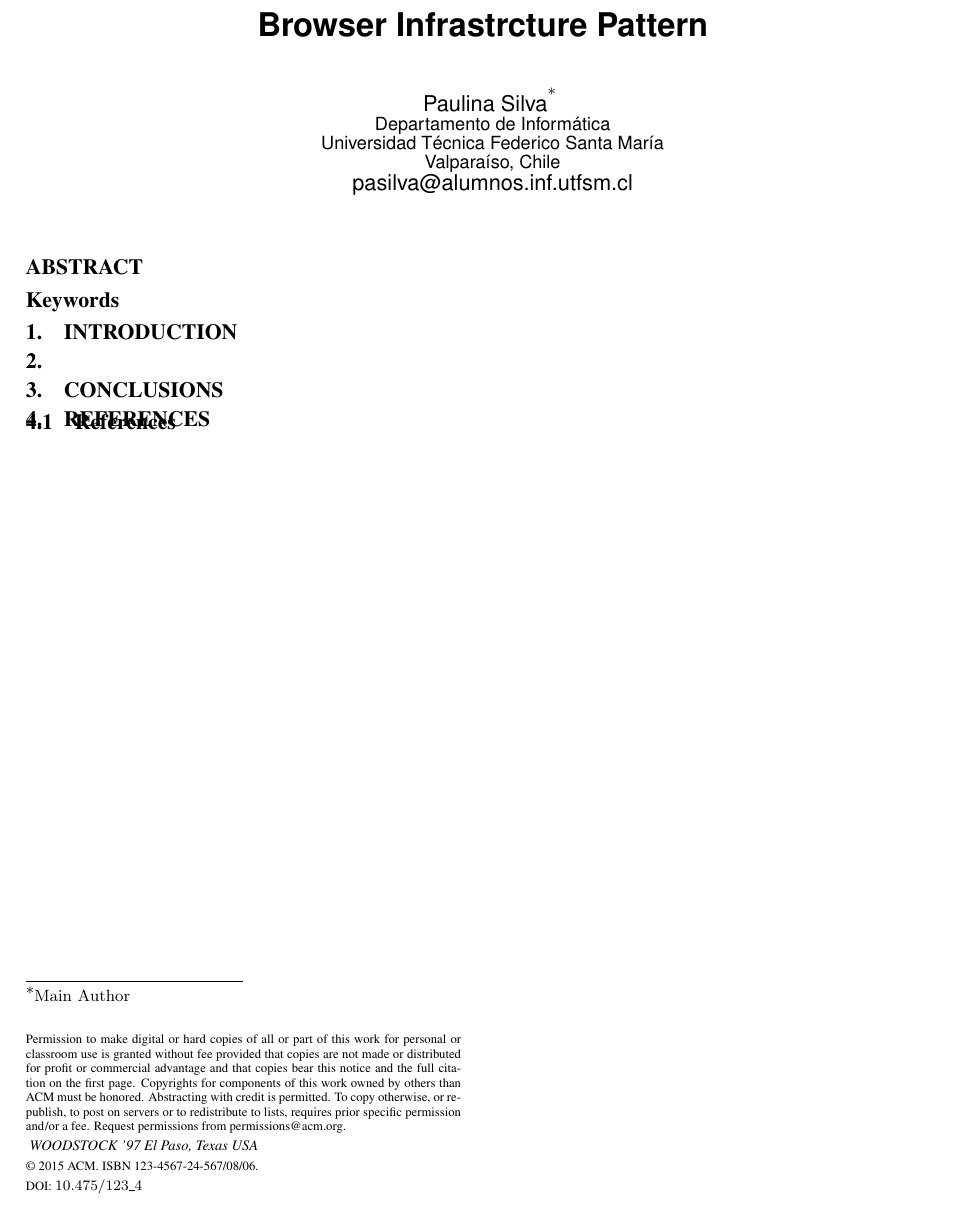
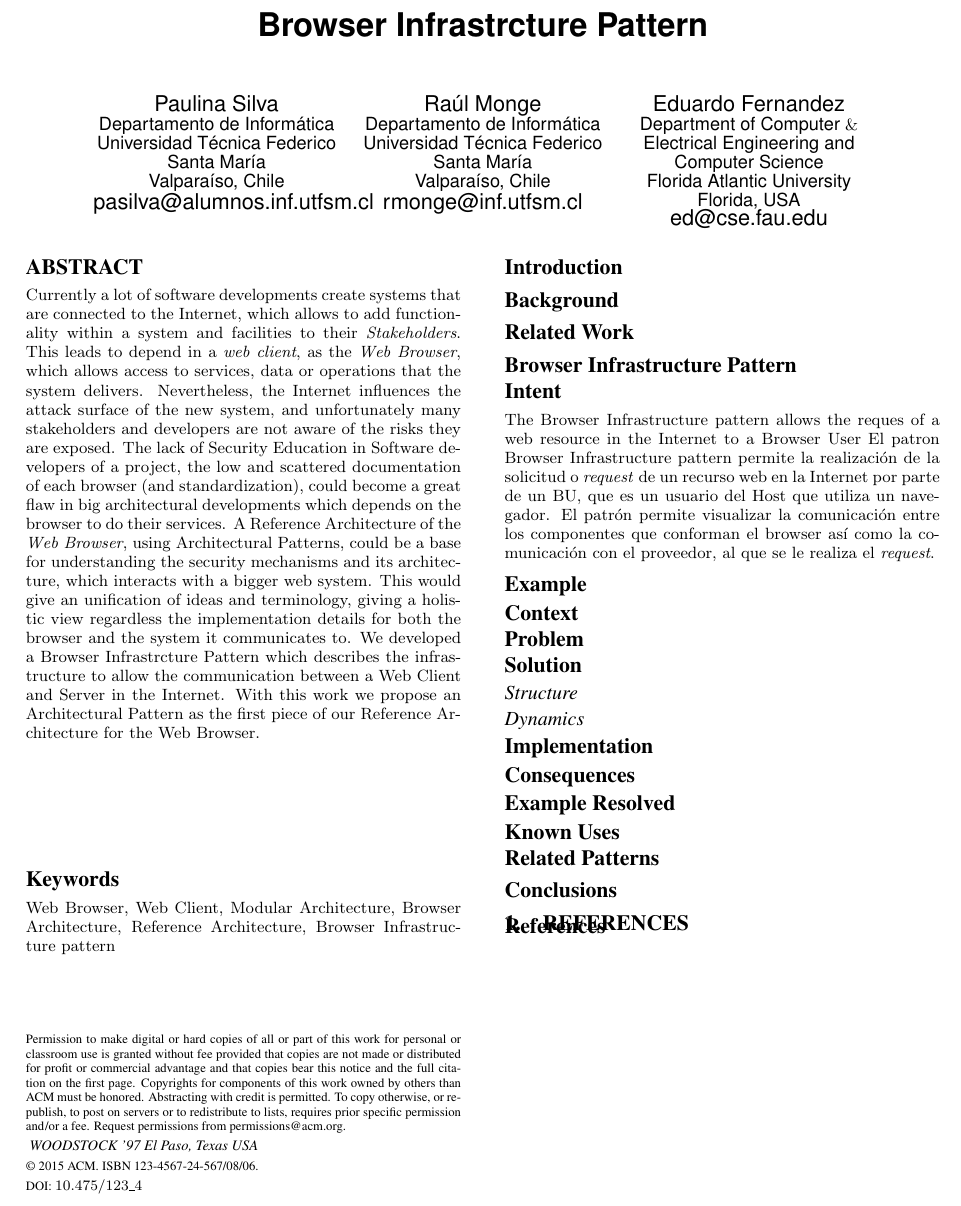
Before and after one commit to pasilvagh/patterns, a LaTeX paper (AsianPLoP2016/main.tex): part of the page, cut so that both start at the same text. Compiled offline with pdfLaTeX.

Commit message:
abstract ok

```diff
--- a/AsianPLoP2016/main.tex
+++ b/AsianPLoP2016/main.tex
@@ -85,15 +85,14 @@
 %\LaTeX$2_\epsilon$\ and BibTeX} at
 
 
-%\numberofauthors{8} %  in this sample file, there are a *total*
+\numberofauthors{3} %  in this sample file, there are a *total*
 % of EIGHT authors. SIX appear on the 'first-page' (for formatting
 % reasons) and the remaining two appear in the \additionalauthors section.
 %
+
 \author{
-%
-% 1st. author
 \alignauthor
-Paulina Silva\titlenote{Main Author}\\
+Paulina Silva\\
   \affaddr{Departamento de Informática}\\
   \affaddr{Universidad Técnica Federico Santa María}\\
   \affaddr{Valparaíso, Chile}\\
@@ -106,19 +105,17 @@ Raúl Monge\\
   \affaddr{Valparaíso, Chile}\\
   \email{rmonge@inf.utfsm.cl}
 % 3rd. author
-%\alignauthor
-%Eduardo Fernandez\\
-%       \affaddr{The Th{\o}rv{\"a}ld Group}\\
-%       \affaddr{1 Th{\o}rv{\"a}ld Circle}\\
-%       \affaddr{Hekla, Iceland}\\
-%       \email{larst@affiliation.org}
-%\and  % use '\and' if you need 'another row' of author names
-% 4th. author
+\alignauthor
+Eduardo Fernandez\\
+  \affaddr{Department of Computer \(\&\) Electrical Engineering and Computer Science}\\
+  \affaddr{Florida Atlantic University}\\
+  \affaddr{Florida, USA}\\
+  \email{ed@cse.fau.edu}
 }
 
 \maketitle
 \begin{abstract}
-
+Currently a lot of software developments create systems that are connected to the Internet, which allows to add functionality within a system and facilities to their \textit{Stakeholders}. This leads to depend in a \textit{web client}, as the \textit{Web Browser}, which allows access to services, data or operations that the system delivers. Nevertheless, the Internet influences the attack surface of the new system, and unfortunately many stakeholders and developers are not aware of the risks they are exposed. The lack of Security Education in Software developers of a project, the low and scattered documentation of each browser (and standardization), could become a great flaw in big architectural developments which depends on the browser to do their services. A Reference Architecture of the \textit{Web Browser}, using Architectural Patterns, could be a base for understanding the security mechanisms and its architecture, which interacts with a bigger web system. This would give an unification of ideas and terminology, giving a holistic view regardless the implementation details for both the browser and the system it communicates to. We developed a Browser Infrastrcture Pattern which describes the infrastructure to allow the communication between a Web Client and Server in the Internet. With this work we propose an Architectural Pattern as the first piece of our Reference Architecture for the Web Browser.
 \end{abstract}
 
 
@@ -160,13 +157,43 @@ Raúl Monge\\
 
 
 
-\keywords{}
+\keywords{Web Browser, Web Client, Modular Architecture, Browser Architecture, Reference Architecture, Browser Infrastructure pattern}
 
-\section{Introduction}
+\section*{Introduction}
 
-\section{}
+\section*{Background}
 
-\section{Conclusions}
+
+\section*{Related Work}
+
+\section*{Browser Infrastructure Pattern}
+
+  \subsection*{Intent}
+  The Browser Infrastructure pattern allows the reques of a web resource in the Internet to a Browser User
+  El patron Browser Infrastructure pattern permite la realización de la solicitud o \textit{request} de un recurso web en la Internet por parte de un BU, que es un usuario del Host que utiliza un navegador. El patrón permite visualizar la comunicación entre los componentes que conforman el browser así como la comunicación con el proveedor, al que se le realiza el \textit{request}.
+  \subsection*{Example}
+
+  \subsection*{Context}
+
+  \subsection*{Problem}
+
+  \subsection*{Solution}
+
+    \subsubsection*{Structure}
+
+    \subsubsection*{Dynamics}
+
+  \subsection*{Implementation}
+
+  \subsection*{Consequences}
+
+  \subsection*{Example Resolved}
+
+  \subsection*{Known Uses}
+
+  \subsection*{Related Patterns}
+
+\section*{Conclusions}
 
 %ACKNOWLEDGMENTS are optional
 %\section{Acknowledgments}
@@ -175,6 +202,6 @@ Raúl Monge\\
 \bibliographystyle{abbrv}
 \bibliography{refTodas}
 
-\subsection{References}
+\subsection*{References}
 
 \end{document}
```
Also changed, not shown: AsianPLoP2016/main.pdf, 2 other files. Lines whose indentation alone changed are shown as unchanged.
